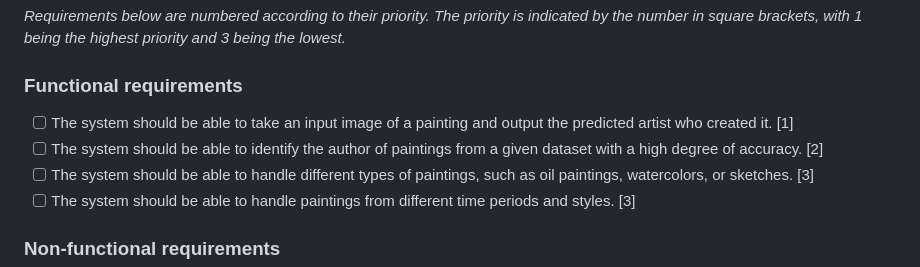
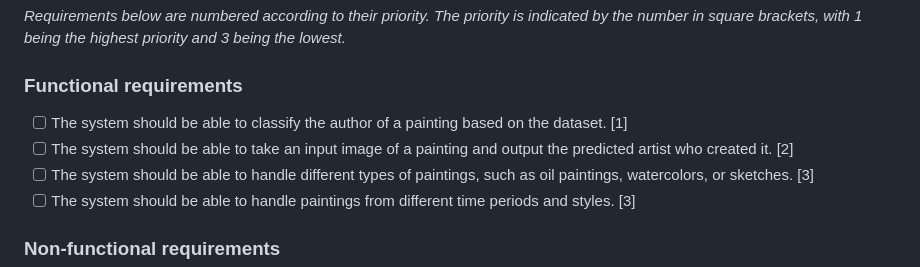
Before and after one commit to Felix-1871/ArtML, a Markdown page: README.md, the part around the change. GitHub-like rendering.

Commit message:
Requirements polish

```diff
--- a/README.md
+++ b/README.md
@@ -8,8 +8,8 @@ ArtML is a Machine Learning project that uses a Neural Network to identify the a
 
 ### Functional requirements
 
-- [ ] The system should be able to take an input image of a painting and output the predicted artist who created it. [1]
-- [ ] The system should be able to identify the author of paintings from a given dataset with a high degree of accuracy. [2]
+- [ ] The system should be able to classify the author of a painting based on the dataset. [1]
+- [ ] The system should be able to take an input image of a painting and output the predicted artist who created it. [2]
 - [ ] The system should be able to handle different types of paintings, such as oil paintings, watercolors, or sketches. [3]
 - [ ] The system should be able to handle paintings from different time periods and styles. [3]
 
```
